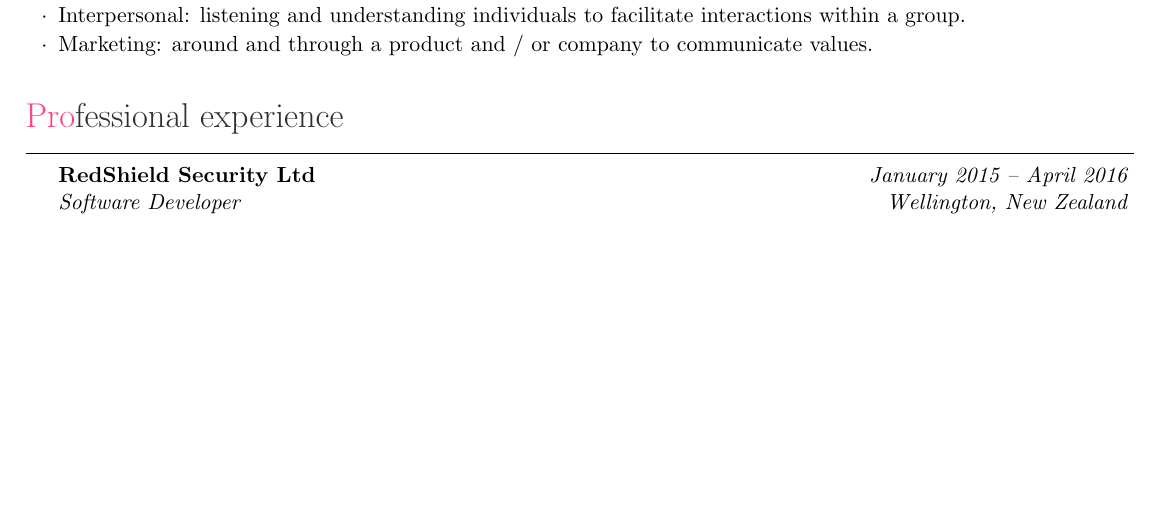
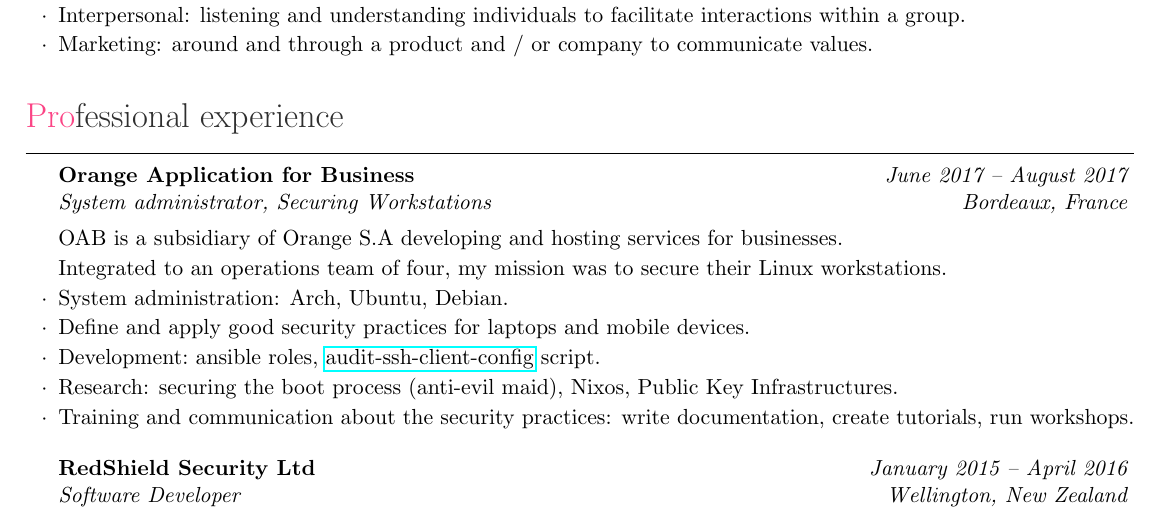
Before and after one commit to Pamplemousse/resume, a LaTeX CV (cv.tex, which reads sections/professionnal_experience.tex): part of page 1 of 3 before the commit and part of page 1 of 4 after it, cut so that both start at the same text, the shorter picture padded with empty space. Compiled offline with pdfLaTeX.

Commit message:
Add OAB mission during summer 2017

```diff
--- a/sections/professionnal_experience.tex
+++ b/sections/professionnal_experience.tex
@@ -2,6 +2,21 @@
 % WORK EXPERIENCE SECTION
 %----------------------------------------------------------------------------------------
 \begin{rSection}{Professional experience}
+
+  \begin{rSubsection}{Orange Application for Business}{\em June 2017 -- August 2017}{System administrator, Securing Workstations}{Bordeaux, France}
+    \item[]
+      OAB is a subsidiary of Orange S.A developing and hosting services for businesses.
+    \item[]
+      Integrated to an operations team of four, my mission was to secure their Linux workstations.
+
+    \item System administration: Arch, Ubuntu, Debian.
+    \item Define and apply good security practices for laptops and mobile devices.
+    \item Development: ansible roles, \href{https://github.com/multimediabs/audit-ssh-client-config}{audit-ssh-client-config} script.
+    \item Research: securing the boot process (anti-evil maid), Nixos, Public Key Infrastructures.
+    \item Training and communication about the security practices: write documentation, create tutorials, run workshops.
+  \end{rSubsection}
+
+  %------------------------------------------------
 
   \begin{rSubsection}{RedShield Security Ltd}{\em January 2015 -- April 2016}{Software Developer}{Wellington, New Zealand}
     \item[]
```
Also changed, not shown: cv.pdf.
